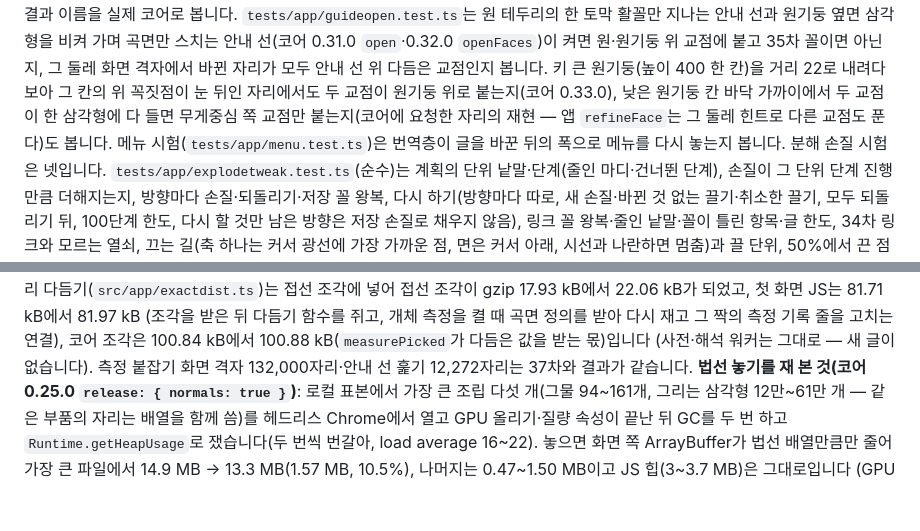
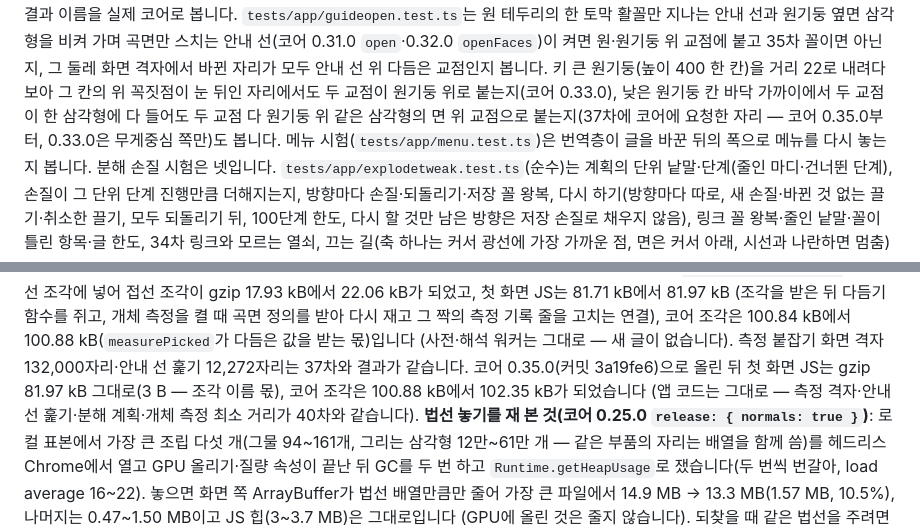
Before and after one commit to GyuTae-Kim/opencad-step, a Markdown page: README.md, 2 parts joined by grey strips. Drawn GitHub-style; blank space fills up the shorter version.

```diff
--- a/README.md
+++ b/README.md
@@ -685,7 +689,7 @@ B-스플라인·밀기·회전 곡면의 뉴턴법, 극점 둘레 다시 풀기
 그 이름(4개 언어)·결과 이름을 실제 코어로 봅니다. `tests/app/guideopen.test.ts`는 원 테두리의 한 토막 활꼴만 지나는 안내 선과 원기둥 옆면 삼각형을 비켜 가며
 곡면만 스치는 안내 선(코어 0.31.0 `open`·0.32.0 `openFaces`)이 켜면 원·원기둥 위 교점에 붙고 35차 꼴이면 아닌지, 그 둘레 화면 격자에서 바뀐 자리가 모두 안내 선 위 다듬은 교점인지 봅니다.
 키 큰 원기둥(높이 400 한 칸)을 거리 22로 내려다보아 그 칸의 위 꼭짓점이 눈 뒤인 자리에서도 두 교점이 원기둥 위로 붙는지(코어 0.33.0), 낮은 원기둥 칸 바닥 가까이에서
-두 교점이 한 삼각형에 다 들면 무게중심 쪽 교점만 붙는지(코어에 요청한 자리의 재현 — 앱 `refineFace`는 그 둘레 힌트로 다른 교점도 푼다)도 봅니다.
+두 교점이 한 삼각형에 다 들어도 두 교점 다 원기둥 위 같은 삼각형의 면 위 교점으로 붙는지(37차에 코어에 요청한 자리 — 코어 0.35.0부터, 0.33.0은 무게중심 쪽만)도 봅니다.
 메뉴 시험(`tests/app/menu.test.ts`)은 번역층이 글을 바꾼 뒤의 폭으로 메뉴를 다시 놓는지 봅니다.
 분해 손질 시험은 넷입니다. `tests/app/explodetweak.test.ts`(순수)는 계획의 단위 낱말·단계(줄인 마디·건너뛴 단계), 손질이 그 단위 단계 진행만큼 더해지는지,
 방향마다 손질·되돌리기·저장 꼴 왕복, 다시 하기(방향마다 따로, 새 손질·바뀐 것 없는 끌기·취소한 끌기, 모두 되돌리기 뒤, 100단계 한도, 다시 할 것만 남은 방향은 저장 손질로 채우지 않음),
@@ -797,6 +801,8 @@ JSON 끌어다 놓기, 링크 알림의 "파일로 내보내기" 단추)이고,
 개체 측정 최소 거리 다듬기(`src/app/exactdist.ts`)는 접선 조각에 넣어 접선 조각이 gzip 17.93 kB에서 22.06 kB가 되었고, 첫 화면 JS는 81.71 kB에서 81.97 kB
 (조각을 받은 뒤 다듬기 함수를 쥐고, 개체 측정을 켤 때 곡면 정의를 받아 다시 재고 그 짝의 측정 기록 줄을 고치는 연결), 코어 조각은 100.84 kB에서 100.88 kB(`measurePicked`가 다듬은 값을 받는 몫)입니다
 (사전·해석 워커는 그대로 — 새 글이 없습니다). 측정 붙잡기 화면 격자 132,000자리·안내 선 훑기 12,272자리는 37차와 결과가 같습니다.
+코어 0.35.0(커밋 3a19fe6)으로 올린 뒤 첫 화면 JS는 gzip 81.97 kB 그대로(3 B — 조각 이름 몫), 코어 조각은 100.88 kB에서 102.35 kB가 되었습니다
+(앱 코드는 그대로 — 측정 격자·안내 선 훑기·분해 계획·개체 측정 최소 거리가 40차와 같습니다).
 **법선 놓기를 재 본 것(코어 0.25.0 `release: { normals: true }`)**: 로컬 표본에서 가장 큰 조립 다섯 개(그물 94~161개, 그리는 삼각형 12만~61만 개 —
 같은 부품의 자리는 배열을 함께 씀)를 헤드리스 Chrome에서 열고 GPU 올리기·질량 속성이 끝난 뒤 GC를 두 번 하고 `Runtime.getHeapUsage`로 쟀습니다(두 번씩 번갈아, load average 16~22).
 놓으면 화면 쪽 ArrayBuffer가 법선 배열만큼만 줄어 가장 큰 파일에서 14.9 MB → 13.3 MB(1.57 MB, 10.5%), 나머지는 0.47~1.50 MB이고 JS 힙(3~3.7 MB)은 그대로입니다
```
Also changed, not shown: other parts of README.md (+14 -6 lines).
